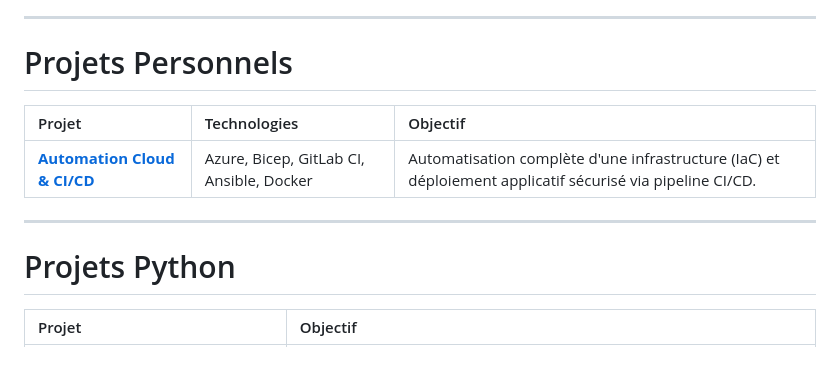
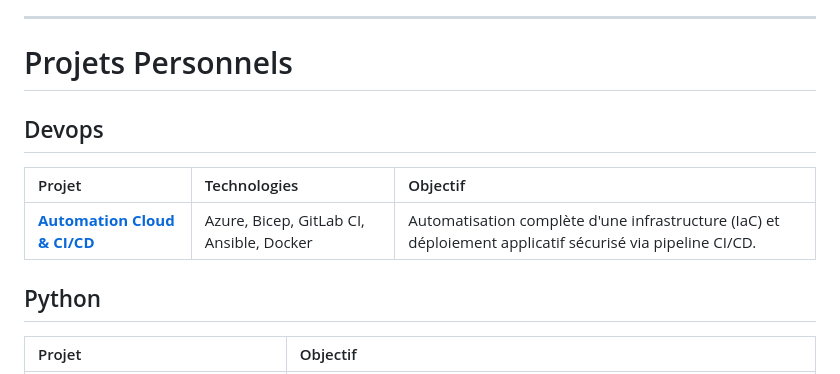
Before and after one commit to lucasbeneteau/Portfolio-projets, a Markdown page: README.md, the part around the change. GitHub-like rendering.

```diff
--- a/README.md
+++ b/README.md
@@ -56,13 +56,12 @@ Les projets couvrent l’administration système, réseau, cloud et cybersécuri
 
 # Projets Personnels
 
+## Devops
 | Projet | Technologies | Objectif |
 | :--- | :--- | :--- |
 | **[Automation Cloud & CI/CD](./projet-devops)** | Azure, Bicep, GitLab CI, Ansible, Docker | Automatisation complète d'une infrastructure (IaC) et déploiement applicatif sécurisé via pipeline CI/CD. |
 
----
-
-# Projets Python
+## Python
 
 | Projet | Objectif |
 | :--- | :--- |
```
